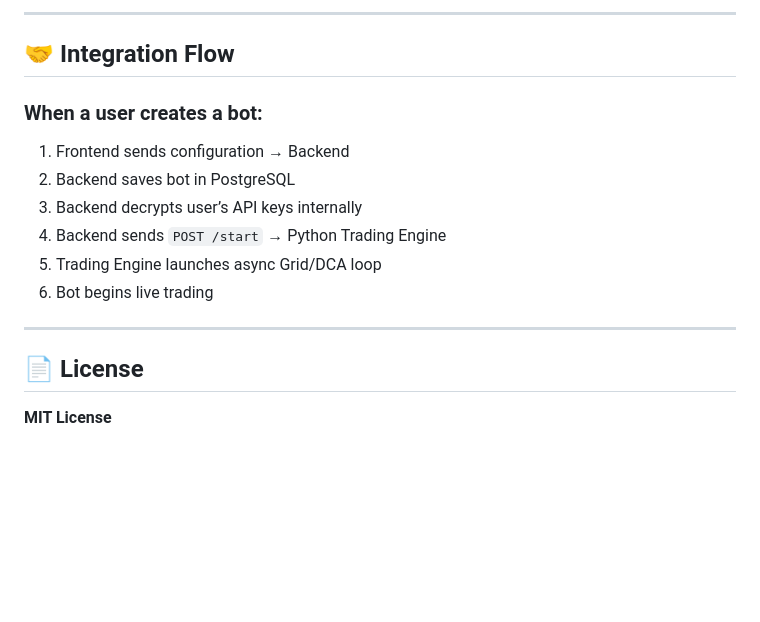
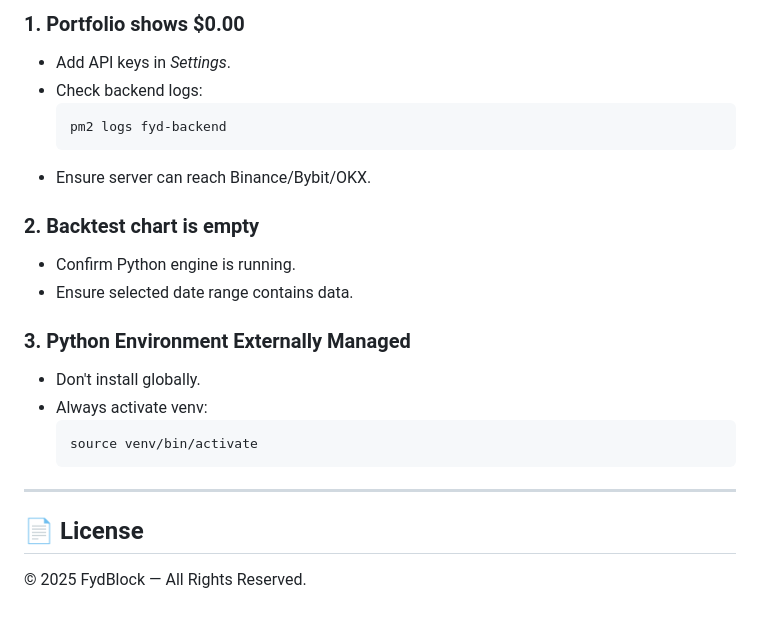
Before and after one commit to aashath0317/fydblock_backend, a Markdown page: README.md, the part around the change printed below. Rendered like a GitHub page; blank space fills up the shorter version.

````diff
--- a/README.md
+++ b/README.md
@@ -126,19 +189,25 @@ pm2 save
 
----
+### 1. **Portfolio shows $0.00**
+- Add API keys in *Settings*.
+- Check backend logs:
+  ```bash
+  pm2 logs fyd-backend
+  ```
+- Ensure server can reach Binance/Bybit/OKX.
 
-## 🤝 Integration Flow
+### 2. **Backtest chart is empty**
+- Confirm Python engine is running.
+- Ensure selected date range contains data.
 
-### When a user creates a bot:
-
-1. Frontend sends configuration → Backend
-2. Backend saves bot in PostgreSQL
-3. Backend decrypts user’s API keys internally
-4. Backend sends `POST /start` → Python Trading Engine
-5. Trading Engine launches async Grid/DCA loop
-6. Bot begins live trading
+### 3. **Python Environment Externally Managed**
+- Don't install globally.
+- Always activate venv:
+  ```bash
+  source venv/bin/activate
+  ```
 
 ---
 
 ## 📄 License
 
-**MIT License**
+© 2025 FydBlock — All Rights Reserved.
````
Also changed, not shown: other parts of README.md (+144 -81 lines).
